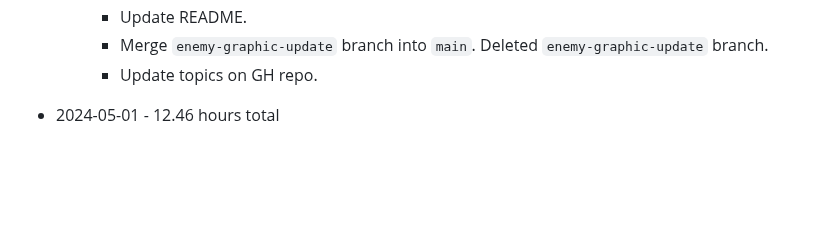
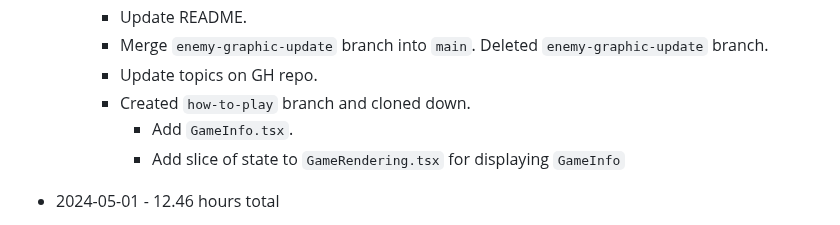
Before and after one commit to mejia-dev/epicodus-capstone-mvp, a Markdown page: Timetracker.md, the part around the change. Drawn GitHub-style; blank space fills up the shorter version.

Commit message:
Update Timetracker

```diff
--- a/Timetracker.md
+++ b/Timetracker.md
@@ -40,6 +40,9 @@
     * Update README.
     * Merge `enemy-graphic-update` branch into `main`. Deleted `enemy-graphic-update` branch.
     * Update topics on GH repo.
+    * Created `how-to-play` branch and cloned down.
+      * Add `GameInfo.tsx`.
+      * Add slice of state to `GameRendering.tsx` for displaying `GameInfo`
 
 
 
```
